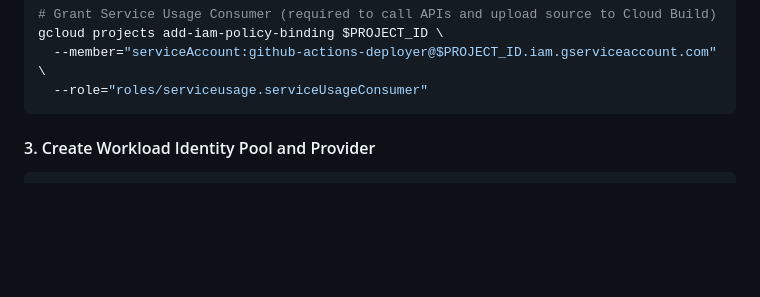
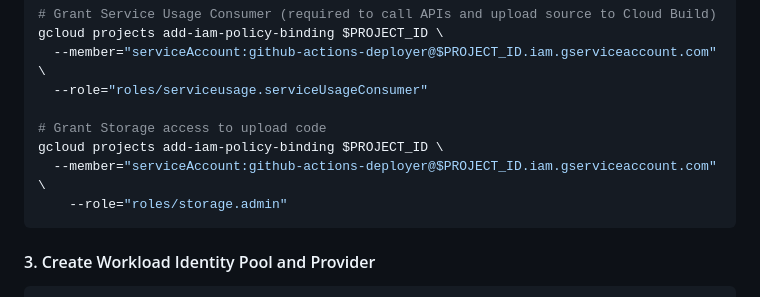
Before and after one commit to craigdbarber/portfolio, a Markdown page: deployment.md, the part around the change. Drawn GitHub-style; blank space fills up the shorter version.

Commit message:
Added command for granting storage access needed for the service account to use gcloud build artifact buckets

````diff
--- a/deployment.md
+++ b/deployment.md
@@ -73,6 +73,11 @@ gcloud projects add-iam-policy-binding $PROJECT_ID \
 gcloud projects add-iam-policy-binding $PROJECT_ID \
   --member="serviceAccount:github-actions-deployer@$PROJECT_ID.iam.gserviceaccount.com" \
   --role="roles/serviceusage.serviceUsageConsumer"
+
+# Grant Storage access to upload code
+gcloud projects add-iam-policy-binding $PROJECT_ID \
+  --member="serviceAccount:github-actions-deployer@$PROJECT_ID.iam.gserviceaccount.com" \
+    --role="roles/storage.admin"
 ```
 
 #### 3. Create Workload Identity Pool and Provider
````
